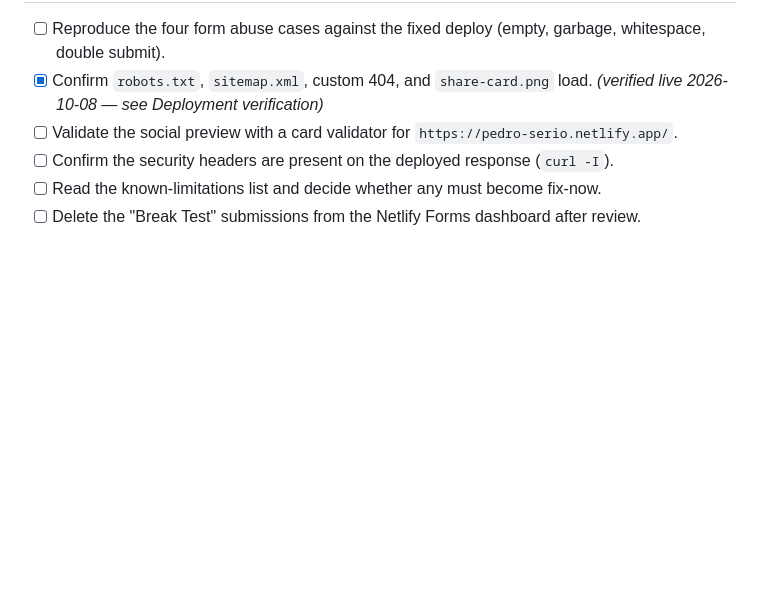
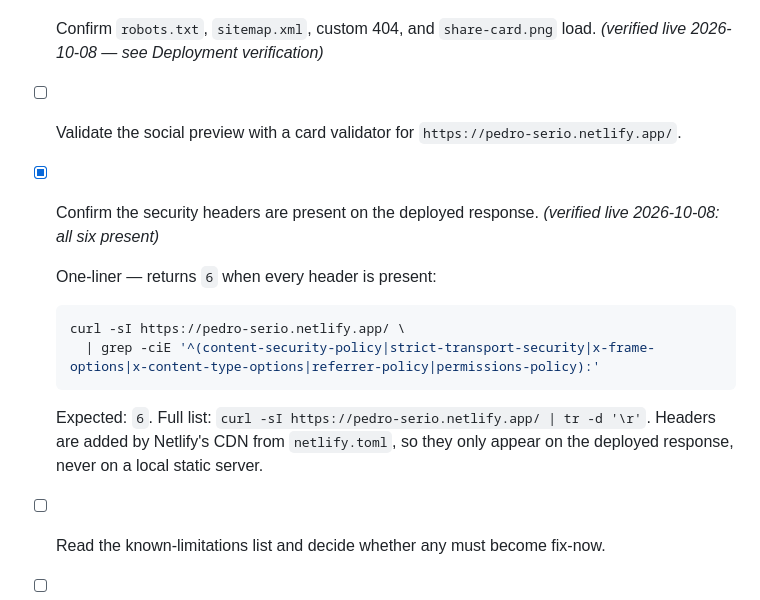
Before and after one commit to Karksus/portifolio, a Markdown page: HARDENING-REVIEW.md, the part around the change. Drawn GitHub-style; blank space fills up the shorter version.

Commit message:
docs: mark security-header check verified with repro one-liner

````diff
--- a/HARDENING-REVIEW.md
+++ b/HARDENING-REVIEW.md
@@ -101,7 +101,16 @@ Inspector, or a Slack/Discord unfurl).
 - [ ] Reproduce the four form abuse cases against the fixed deploy (empty, garbage, whitespace, double submit).
 - [x] Confirm `robots.txt`, `sitemap.xml`, custom 404, and `share-card.png` load. *(verified live 2026-10-08 — see Deployment verification)*
 - [ ] Validate the social preview with a card validator for `https://pedro-serio.netlify.app/`.
-- [ ] Confirm the security headers are present on the deployed response (`curl -I`).
+- [x] Confirm the security headers are present on the deployed response. *(verified live 2026-10-08: all six present)*
+
+  One-liner — returns `6` when every header is present:
+
+  ```bash
+  curl -sI https://pedro-serio.netlify.app/ \
+    | grep -ciE '^(content-security-policy|strict-transport-security|x-frame-options|x-content-type-options|referrer-policy|permissions-policy):'
+  ```
+
+  Expected: `6`. Full list: `curl -sI https://pedro-serio.netlify.app/ | tr -d '\r'`. Headers are added by Netlify's CDN from `netlify.toml`, so they only appear on the deployed response, never on a local static server.
 - [ ] Read the known-limitations list and decide whether any must become fix-now.
 - [ ] Delete the "Break Test" submissions from the Netlify Forms dashboard after review.
 
````
